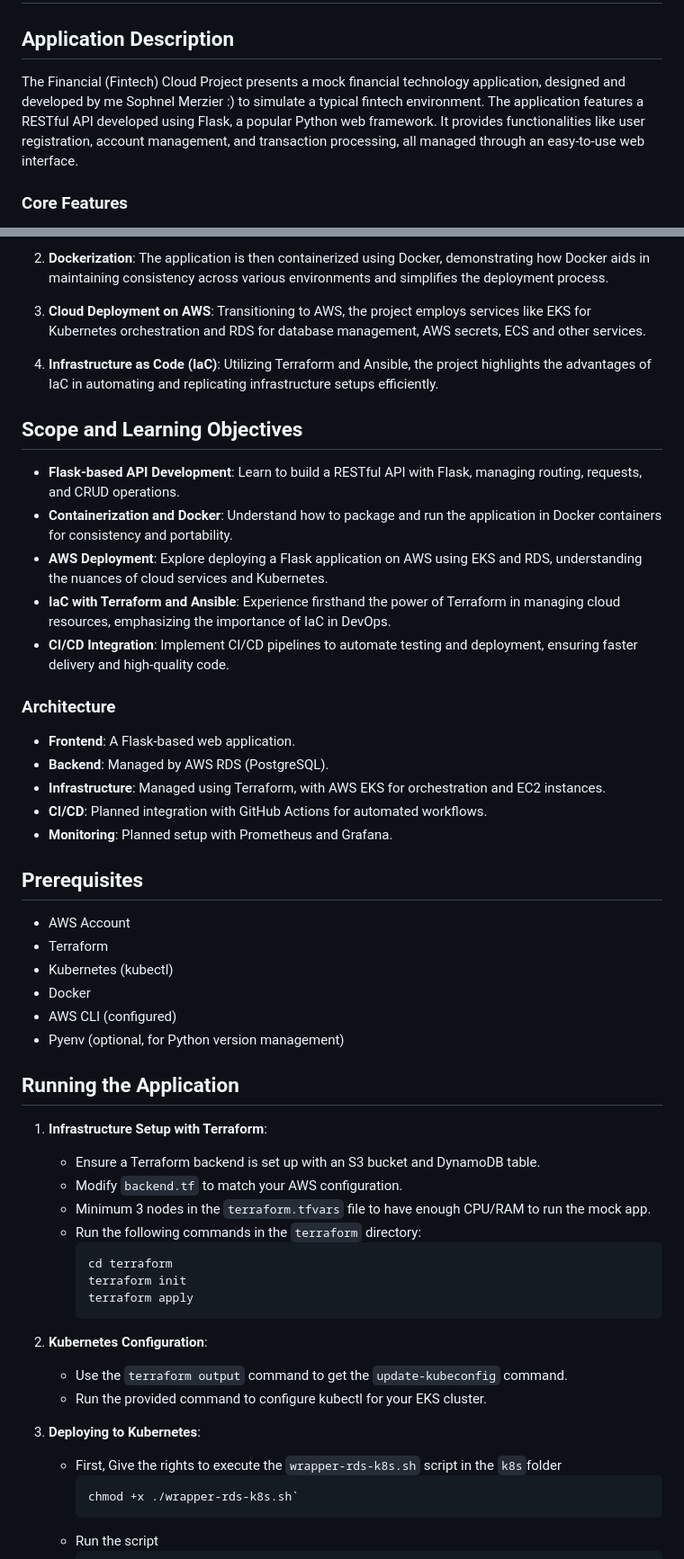
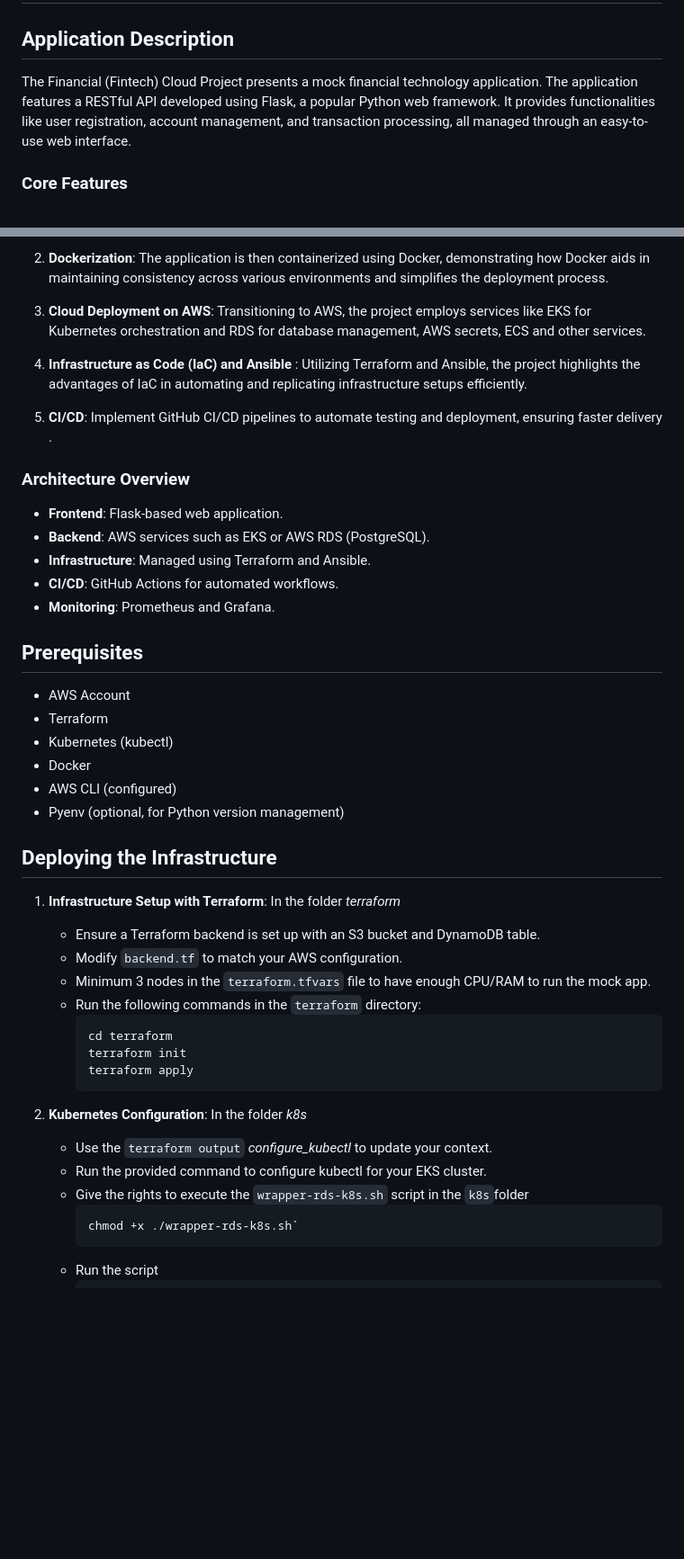
Before and after one commit to bobocuillere/DevOpsProject-FintechAPP-AWS-Terraform, a Markdown page: README.md, 2 parts joined by grey strips. Shown: that part at 90% size. Rendered like a GitHub page; blank space fills up the shorter version.

Commit message:
Refactor application description and architecture overview

`````diff
--- a/README.md
+++ b/README.md
@@ -2,7 +2,7 @@
 
 ## Application Description
 
-The Financial (Fintech) Cloud Project presents a mock financial technology application, designed and developed by me Sophnel Merzier :) to simulate a typical fintech environment. The application features a RESTful API developed using Flask, a popular Python web framework. It provides functionalities like user registration, account management, and transaction processing, all managed through an easy-to-use web interface.
+The Financial (Fintech) Cloud Project presents a mock financial technology application. The application features a RESTful API developed using Flask, a popular Python web framework. It provides functionalities like user registration, account management, and transaction processing, all managed through an easy-to-use web interface.
 
 ### Core Features
 
@@ -20,23 +20,17 @@ This project encapsulates the full software development lifecycle, starting with
 
 3. **Cloud Deployment on AWS**: Transitioning to AWS, the project employs services like EKS for Kubernetes orchestration and RDS for database management, AWS secrets, ECS and other services.
 
-4. **Infrastructure as Code (IaC)**: Utilizing Terraform and Ansible, the project highlights the advantages of IaC in automating and replicating infrastructure setups efficiently.
+4. **Infrastructure as Code (IaC) and Ansible** :  Utilizing Terraform and Ansible, the project highlights the advantages of IaC in automating and replicating infrastructure setups efficiently.
 
-## Scope and Learning Objectives
+5. **CI/CD**: Implement GitHub CI/CD pipelines to automate testing and deployment, ensuring faster delivery .
 
-- **Flask-based API Development**: Learn to build a RESTful API with Flask, managing routing, requests, and CRUD operations.
-- **Containerization and Docker**: Understand how to package and run the application in Docker containers for consistency and portability.
-- **AWS Deployment**: Explore deploying a Flask application on AWS using EKS and RDS, understanding the nuances of cloud services and Kubernetes.
-- **IaC with Terraform and Ansible**: Experience firsthand the power of Terraform in managing cloud resources, emphasizing the importance of IaC in DevOps.
-- **CI/CD Integration**: Implement CI/CD pipelines to automate testing and deployment, ensuring faster delivery and high-quality code.
+### Architecture Overview
 
-### Architecture
-
-- **Frontend**: A Flask-based web application.
-- **Backend**: Managed by AWS RDS (PostgreSQL).
-- **Infrastructure**: Managed using Terraform, with AWS EKS for orchestration and EC2 instances.
-- **CI/CD**: Planned integration with GitHub Actions for automated workflows.
-- **Monitoring**: Planned setup with Prometheus and Grafana.
+- **Frontend**: Flask-based web application.
+- **Backend**: AWS services such as EKS or AWS RDS (PostgreSQL).
+- **Infrastructure**: Managed using Terraform and Ansible.
+- **CI/CD**: GitHub Actions for automated workflows.
+- **Monitoring**: Prometheus and Grafana.
 
 ## Prerequisites
 
@@ -47,9 +41,10 @@ This project encapsulates the full software development lifecycle, starting with
 - AWS CLI (configured)
 - Pyenv (optional, for Python version management)
 
-## Running the Application
+## Deploying the Infrastructure
 
 1. **Infrastructure Setup with Terraform**:
+In the folder *terraform*
    - Ensure a Terraform backend is set up with an S3 bucket and DynamoDB table.
    - Modify `backend.tf` to match your AWS configuration.
    - Minimum 3 nodes in the `terraform.tfvars` file to have enough CPU/RAM to run the mock app.
@@ -61,11 +56,10 @@ This project encapsulates the full software development lifecycle, starting with
      ```
 
 2. **Kubernetes Configuration**:
-   - Use the `terraform output` command to get the `update-kubeconfig` command.
+In the folder *k8s*
+   - Use the `terraform output` *configure_kubectl* to update your context.
    - Run the provided command to configure kubectl for your EKS cluster.
-
-3. **Deploying to Kubernetes**:
-   - First, Give the rights to execute the `wrapper-rds-k8s.sh` script in the `k8s`folder
+   - Give the rights to execute the `wrapper-rds-k8s.sh` script in the `k8s`folder
      ````
      chmod +x ./wrapper-rds-k8s.sh`
      ````
`````
Also changed, not shown: other parts of README.md (+11 -29 lines).
